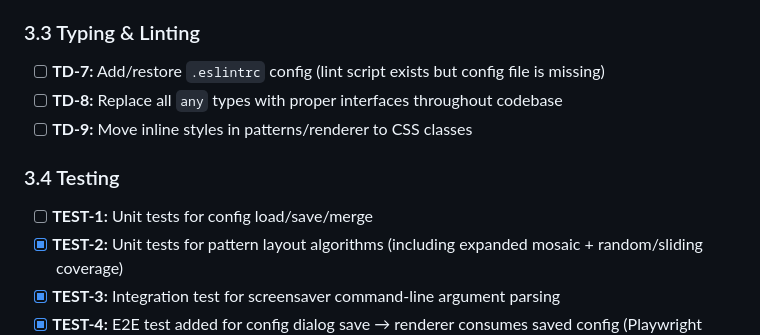
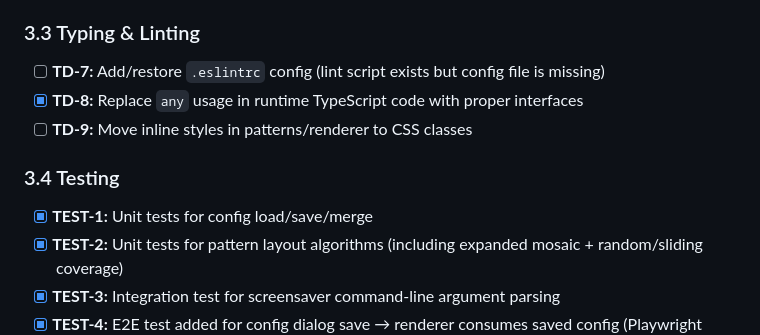
Before and after one commit to wolf123450/ImageTileScreensaver, a Markdown page: TODO.md, the part around the change. Rendered like a GitHub page.

Commit message:
docs: update TODO status for completed typing and config tests

```diff
--- a/TODO.md
+++ b/TODO.md
@@ -86,11 +86,11 @@ These items are needed to make the Tauri build production-ready.
 
 ### 3.3 Typing & Linting
 - [ ] **TD-7:** Add/restore `.eslintrc` config (lint script exists but config file is missing)
-- [ ] **TD-8:** Replace all `any` types with proper interfaces throughout codebase
+- [x] **TD-8:** Replace `any` usage in runtime TypeScript code with proper interfaces
 - [ ] **TD-9:** Move inline styles in patterns/renderer to CSS classes
 
 ### 3.4 Testing
-- [ ] **TEST-1:** Unit tests for config load/save/merge
+- [x] **TEST-1:** Unit tests for config load/save/merge
 - [x] **TEST-2:** Unit tests for pattern layout algorithms (including expanded mosaic + random/sliding coverage)
 - [x] **TEST-3:** Integration test for screensaver command-line argument parsing
 - [x] **TEST-4:** E2E test added for config dialog save → renderer consumes saved config (Playwright spec in `e2e/`)
```
